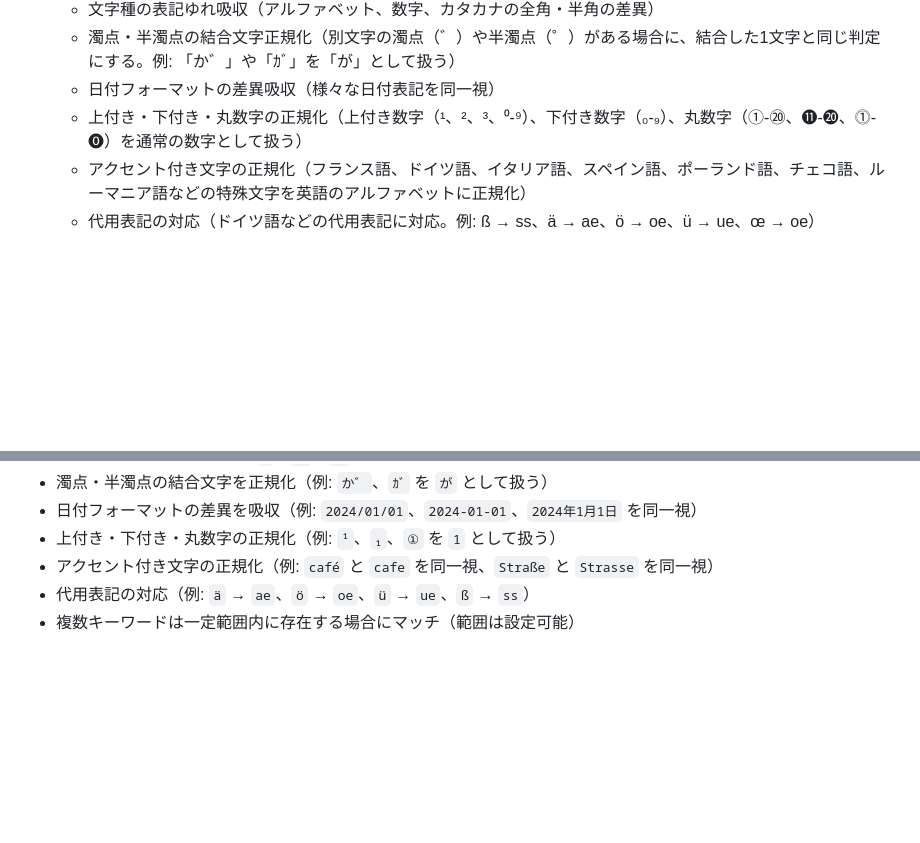
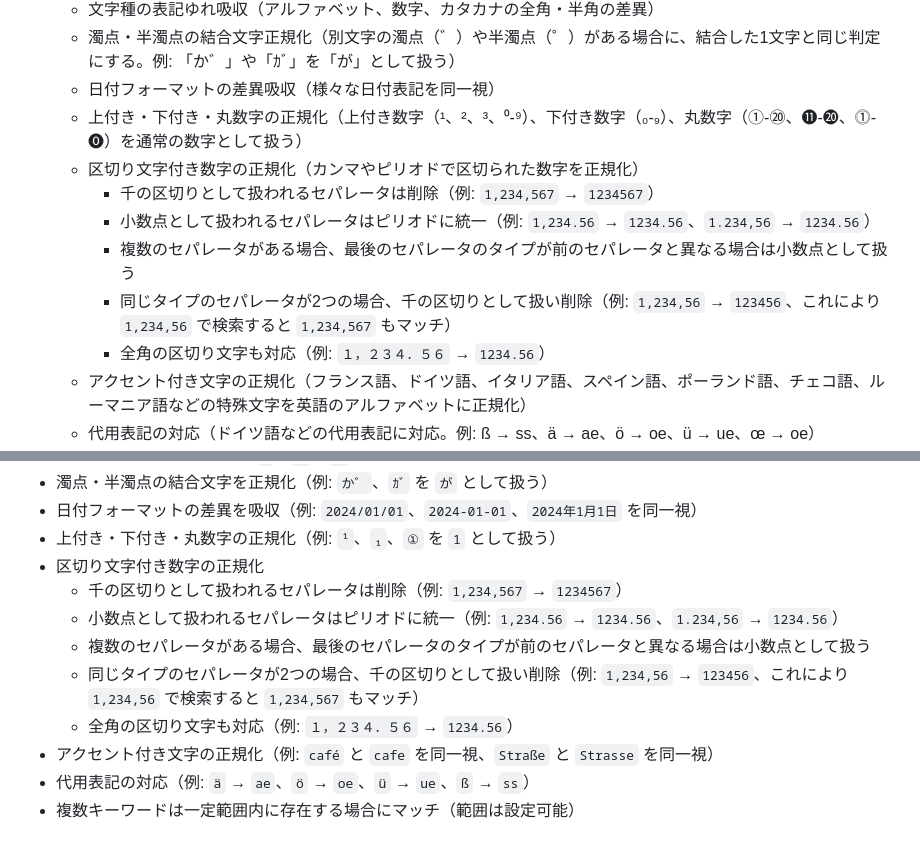
Before and after one commit to naokirin/chrome_ext_pattern_lens, a Markdown page: README.md, 2 parts joined by grey strips. Rendered like a GitHub page; blank space fills up the shorter version.

Commit message:
README.mdに区切り文字付き数字の正規化仕様を追記
- あいまい検索の機能説明と使い方セクションに区切り文字付き数字の仕様を追加
- 千の区切りと小数点の扱いを説明
- 複数セパレータがある場合の処理ルールを説明
- 全角区切り文字への対応を明記

```diff
--- a/README.md
+++ b/README.md
@@ -18,6 +18,12 @@ Chrome拡張機能：正規表現とDOM要素検索に対応した高度なペ
   - 濁点・半濁点の結合文字正規化（別文字の濁点（゛）や半濁点（゜）がある場合に、結合した1文字と同じ判定にする。例: 「か゛」や「ｶﾞ」を「が」として扱う）
   - 日付フォーマットの差異吸収（様々な日付表記を同一視）
   - 上付き・下付き・丸数字の正規化（上付き数字（¹、²、³、⁰-⁹）、下付き数字（₀-₉）、丸数字（①-⑳、⓫-⓴、⓵-⓿）を通常の数字として扱う）
+  - 区切り文字付き数字の正規化（カンマやピリオドで区切られた数字を正規化）
+    - 千の区切りとして扱われるセパレータは削除（例: `1,234,567` → `1234567`）
+    - 小数点として扱われるセパレータはピリオドに統一（例: `1,234.56` → `1234.56`、`1.234,56` → `1234.56`）
+    - 複数のセパレータがある場合、最後のセパレータのタイプが前のセパレータと異なる場合は小数点として扱う
+    - 同じタイプのセパレータが2つの場合、千の区切りとして扱い削除（例: `1,234,56` → `123456`、これにより `1,234,56` で検索すると `1,234,567` もマッチ）
+    - 全角の区切り文字も対応（例: `１，２３４．５６` → `1234.56`）
   - アクセント付き文字の正規化（フランス語、ドイツ語、イタリア語、スペイン語、ポーランド語、チェコ語、ルーマニア語などの特殊文字を英語のアルファベットに正規化）
   - 代用表記の対応（ドイツ語などの代用表記に対応。例: ß → ss、ä → ae、ö → oe、ü → ue、œ → oe）
 - **検索結果一覧**: 検索結果を一覧表示し、前後文脈とともに確認可能
@@ -114,6 +120,12 @@ npm run build
 - 濁点・半濁点の結合文字を正規化（例: `か゛`、`ｶﾞ` を `が` として扱う）
 - 日付フォーマットの差異を吸収（例: `2024/01/01`、`2024-01-01`、`2024年1月1日` を同一視）
 - 上付き・下付き・丸数字の正規化（例: `¹`、`₁`、`①` を `1` として扱う）
+- 区切り文字付き数字の正規化
+  - 千の区切りとして扱われるセパレータは削除（例: `1,234,567` → `1234567`）
+  - 小数点として扱われるセパレータはピリオドに統一（例: `1,234.56` → `1234.56`、`1.234,56` → `1234.56`）
+  - 複数のセパレータがある場合、最後のセパレータのタイプが前のセパレータと異なる場合は小数点として扱う
+  - 同じタイプのセパレータが2つの場合、千の区切りとして扱い削除（例: `1,234,56` → `123456`、これにより `1,234,56` で検索すると `1,234,567` もマッチ）
+  - 全角の区切り文字も対応（例: `１，２３４．５６` → `1234.56`）
 - アクセント付き文字の正規化（例: `café` と `cafe` を同一視、`Straße` と `Strasse` を同一視）
 - 代用表記の対応（例: `ä` → `ae`、`ö` → `oe`、`ü` → `ue`、`ß` → `ss`）
 - 複数キーワードは一定範囲内に存在する場合にマッチ（範囲は設定可能）
```
